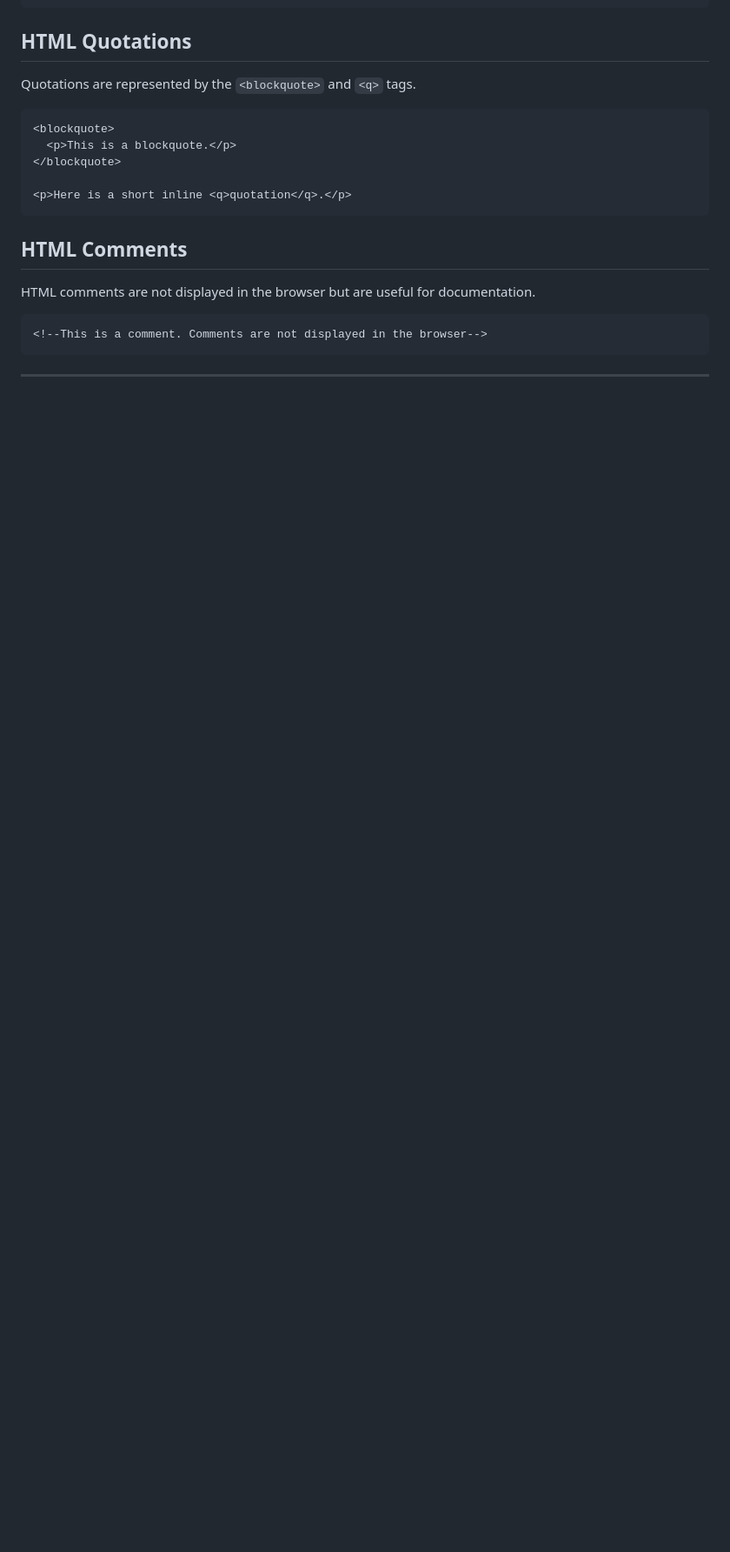
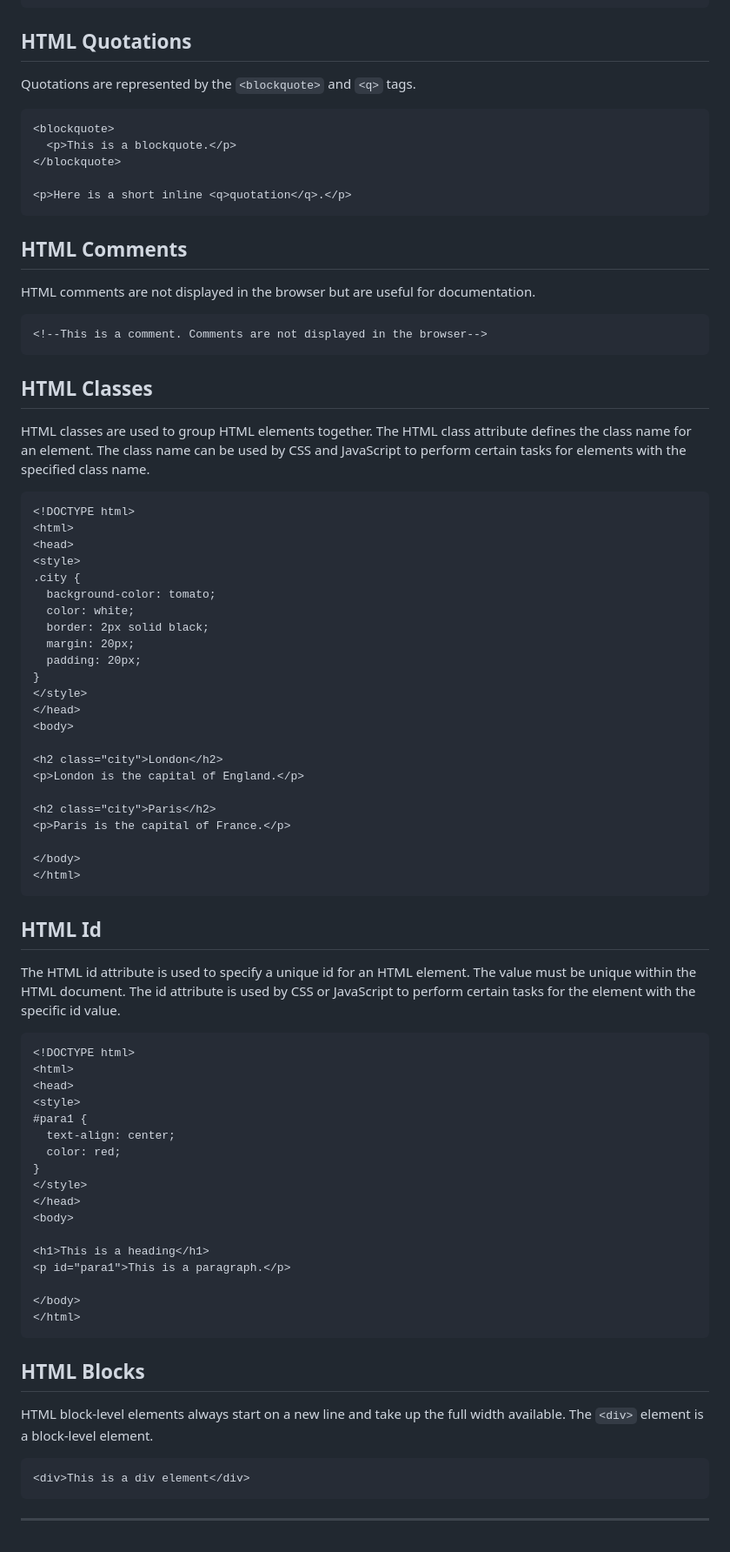
Before and after one commit to Mmustafa-772002/Html, a Markdown page: README.md, the part around the change printed below. Shown: that part at 87% size. GitHub-like rendering; blank space fills up the shorter version.

````diff
--- a/README.md
+++ b/README.md
@@ -339,4 +368,66 @@ HTML comments are not displayed in the browser but are useful for documentation.
 <!--This is a comment. Comments are not displayed in the browser-->
 ```
 
+## HTML Classes
+
+HTML classes are used to group HTML elements together. The HTML class attribute defines the class name for an element. The class name can be used by CSS and JavaScript to perform certain tasks for elements with the specified class name.
+
+```html
+<!DOCTYPE html>
+<html>
+<head>
+<style>
+.city {
+  background-color: tomato;
+  color: white;
+  border: 2px solid black;
+  margin: 20px;
+  padding: 20px;
+}
+</style>
+</head>
+<body>
+
+<h2 class="city">London</h2>
+<p>London is the capital of England.</p>
+
+<h2 class="city">Paris</h2>
+<p>Paris is the capital of France.</p>
+
+</body>
+</html>
+```
+
+## HTML Id
+
+The HTML id attribute is used to specify a unique id for an HTML element. The value must be unique within the HTML document. The id attribute is used by CSS or JavaScript to perform certain tasks for the element with the specific id value.
+
+```html
+<!DOCTYPE html>
+<html>
+<head>
+<style>
+#para1 {
+  text-align: center;
+  color: red;
+}
+</style>
+</head>
+<body>
+
+<h1>This is a heading</h1>
+<p id="para1">This is a paragraph.</p>
+
+</body>
+</html>
+```
+
+## HTML Blocks
+
+HTML block-level elements always start on a new line and take up the full width available. The `<div>` element is a block-level element.
+
+```html
+<div>This is a div element</div>
+```
+
 ---
````
Also changed, not shown: other parts of README.md (+35 -6 lines).
